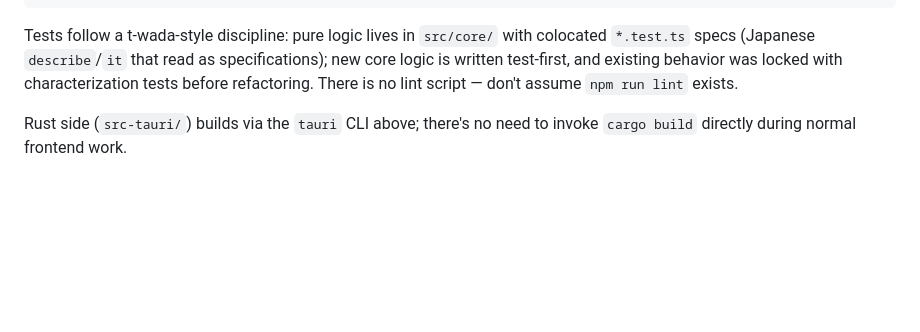
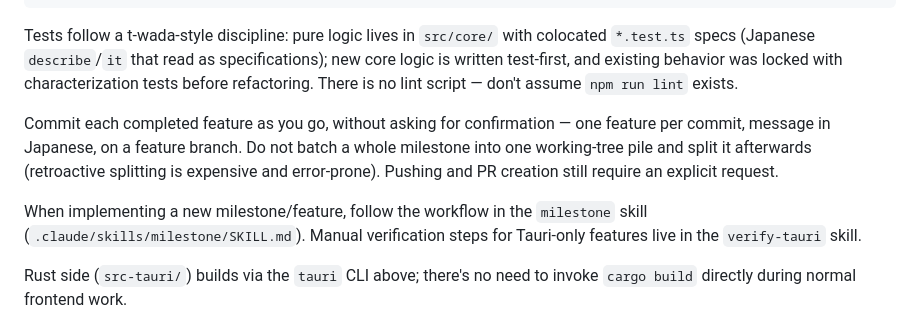
Before and after one commit to chikaraction/tendledge, a Markdown page: CLAUDE.md, the part around the change. Rendered like a GitHub page; blank space fills up the shorter version.

Commit message:
開発ワークフローのスキル化とコミット方針の明文化
- .claude/skills/milestone: マイルストーン実装の標準ワークフロー
  (設計文書 → タスク分解 → core/ テストファースト → ui/ 薄く →
   検証 → 機能単位で都度コミット、サブエージェント分担の指針)
- .claude/skills/verify-tauri: Tauri API 依存機能の実機確認チェックリスト
- CLAUDE.md: 機能完成ごとに都度コミットする方針を明記
  (マイルストーン一括→後から分割は高コストなので禁止)

Co-Authored-By: Claude Fable 5 <noreply@anthropic.com>

```diff
--- a/CLAUDE.md
+++ b/CLAUDE.md
@@ -22,6 +22,10 @@ npm run test:watch    # Vitest watch mode
 
 Tests follow a t-wada-style discipline: pure logic lives in `src/core/` with colocated `*.test.ts` specs (Japanese `describe`/`it` that read as specifications); new core logic is written test-first, and existing behavior was locked with characterization tests before refactoring. There is no lint script — don't assume `npm run lint` exists.
 
+Commit each completed feature as you go, without asking for confirmation — one feature per commit, message in Japanese, on a feature branch. Do not batch a whole milestone into one working-tree pile and split it afterwards (retroactive splitting is expensive and error-prone). Pushing and PR creation still require an explicit request.
+
+When implementing a new milestone/feature, follow the workflow in the `milestone` skill (`.claude/skills/milestone/SKILL.md`). Manual verification steps for Tauri-only features live in the `verify-tauri` skill.
+
 Rust side (`src-tauri/`) builds via the `tauri` CLI above; there's no need to invoke `cargo build` directly during normal frontend work.
 
 ## Architecture
```
Also changed, not shown: 2 other files.
